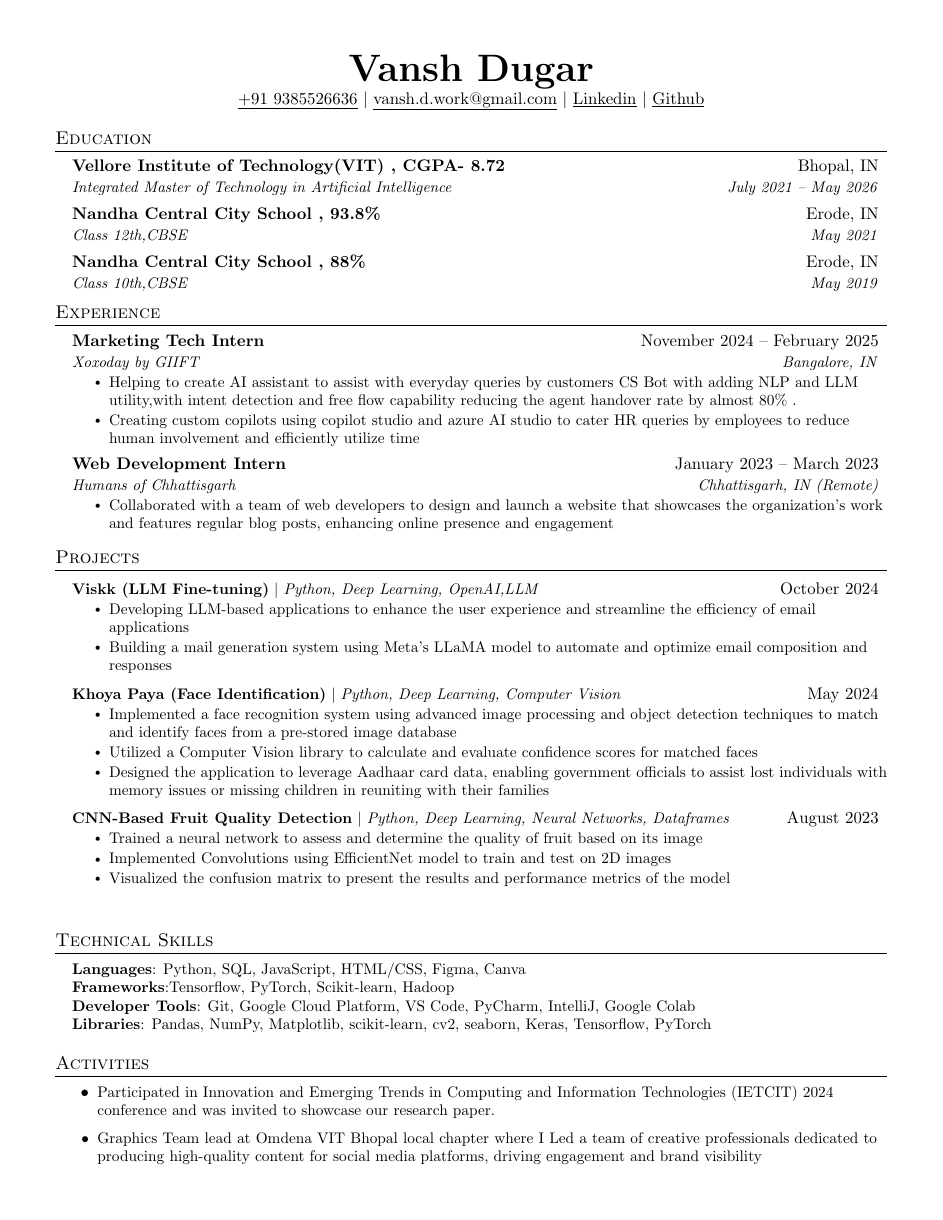
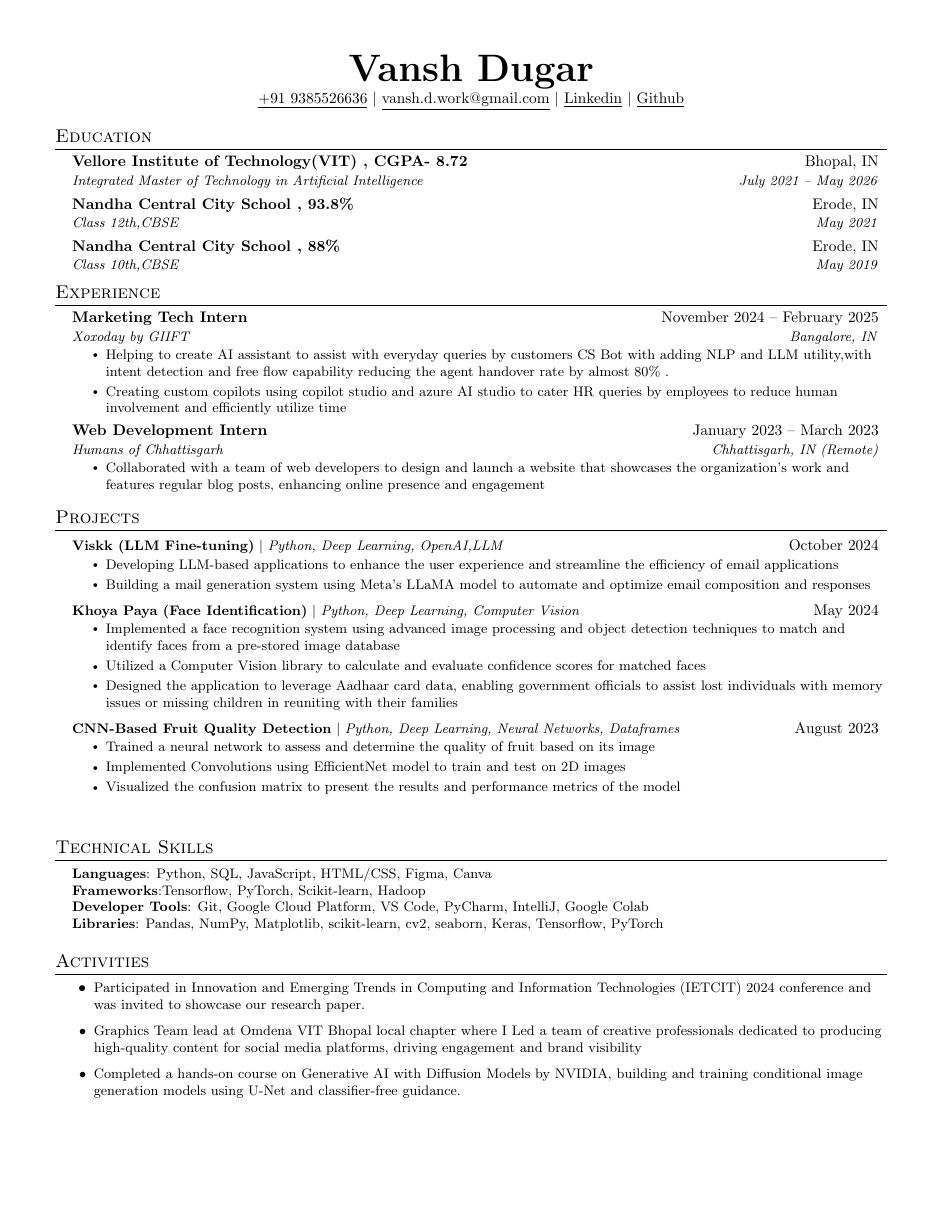
Before and after one commit to Vanshdugar/Resume, a LaTeX document (main.tex): the whole page. Compiled offline with pdfLaTeX.

Commit message:
Update main.tex
Updated Certifications

```diff
--- a/main.tex
+++ b/main.tex
@@ -1,6 +1,6 @@
 
 
-\documentclass[letterpaper,11pt]{article}
+\documentclass[letterpaper,10pt]{article}
 \usepackage{enumitem}
 \usepackage{latexsym}
 \usepackage[empty]{fullpage}
@@ -216,6 +216,8 @@
         \resumeItem{Participated in Innovation and Emerging Trends in Computing and Information Technologies (IETCIT) 2024 conference and was invited to showcase our research paper.}
 
         \resumeItem{Graphics Team lead at Omdena VIT Bhopal local chapter where I Led a team of creative professionals dedicated to producing high-quality content for social media platforms, driving engagement and brand visibility}
+        \resumeItem{Completed a hands-on course on Generative AI with Diffusion Models by NVIDIA, building and training conditional image generation models using U-Net and classifier-free guidance.}
+
 
     \resumeItemListEnd
 
```
